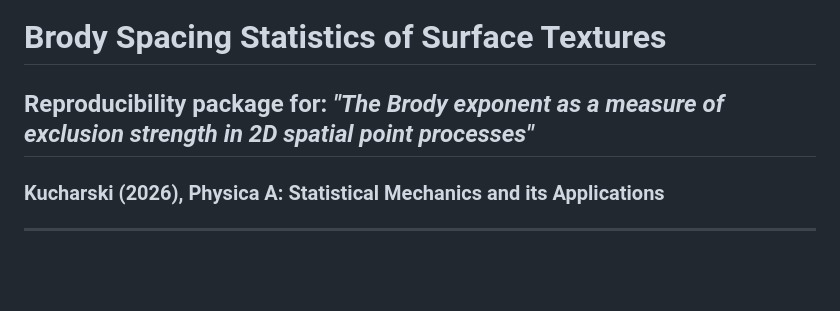
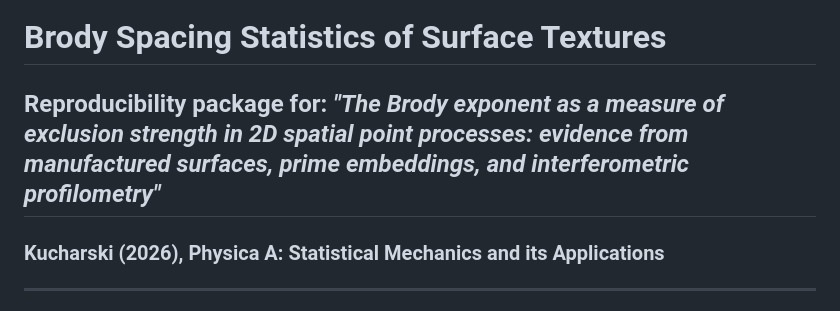
Before and after one commit to dawidkucharski/brody-2d-exclusion, a Markdown page: README.md, the part around the change. GitHub-like rendering; blank space fills up the shorter version.

Commit message:
Update README title to match manuscript exactly

```diff
--- a/README.md
+++ b/README.md
@@ -1,6 +1,6 @@
 # Brody Spacing Statistics of Surface Textures
 
-## Reproducibility package for: *"The Brody exponent as a measure of exclusion strength in 2D spatial point processes"*
+## Reproducibility package for: *"The Brody exponent as a measure of exclusion strength in 2D spatial point processes: evidence from manufactured surfaces, prime embeddings, and interferometric profilometry"*
 ### Kucharski (2026), Physica A: Statistical Mechanics and its Applications
 
 ---
```
